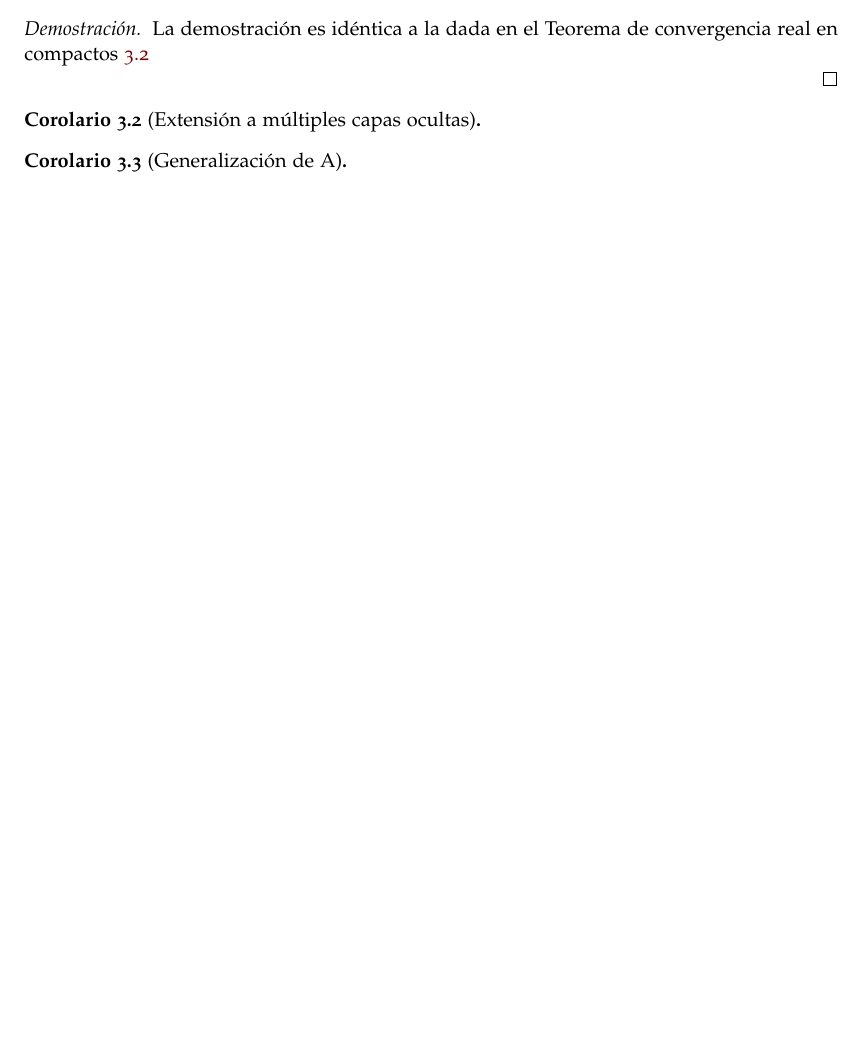
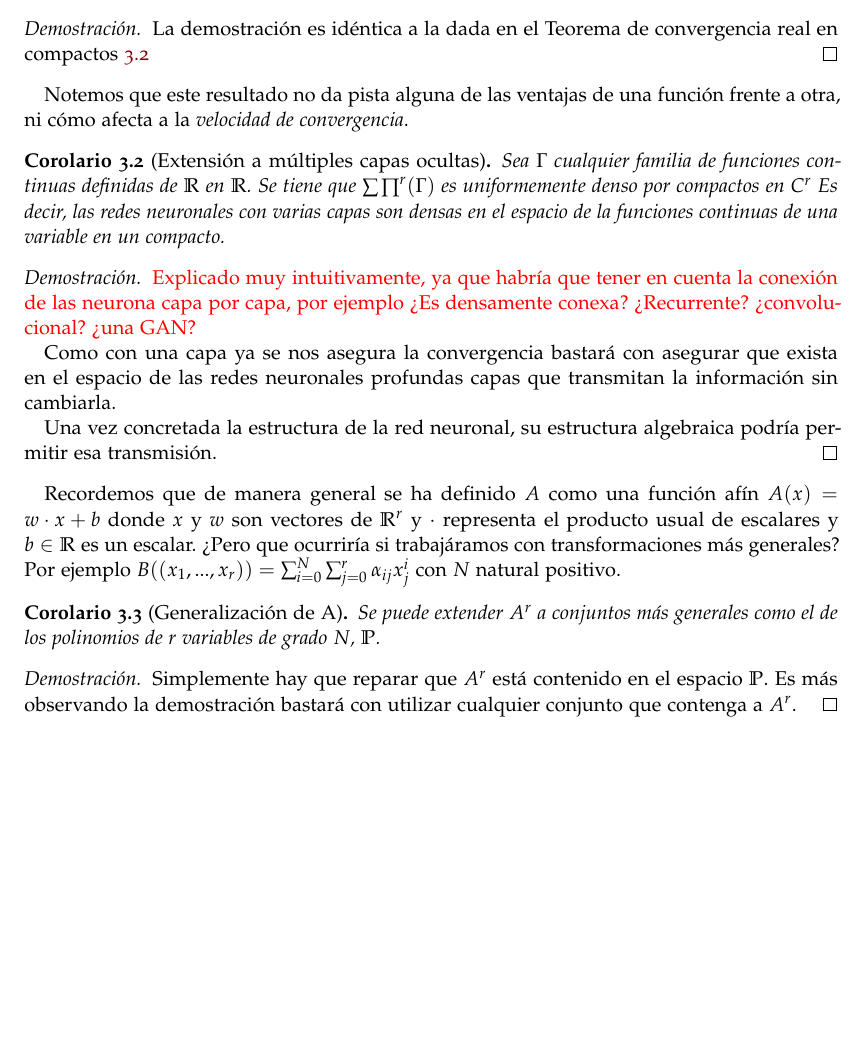
Before and after one commit to BlancaCC/TFG-Estudio-de-las-redes-neuronales, a LaTeX book (doc/tfg.tex, which reads doc/capitulos/articulo_rrnn_aproximadores_universales/definiciones_esenciales.tex): part of page 28 of 41, cut so that both start at the same text, the shorter picture padded with empty space. Compiled offline with pdfLaTeX.

Commit message:
Redacción corolarios propios 2 y 3 Corolario sobre convergencias rrnn profundas y generilación A Escribe que es generalizable a rrnn con más de una capa oculta, la demostración está demasiado intuitiva y poco concreta, seguramente habrá que volver a ella en un futuro. Se generaliza también el conjunto de transformaciones que se le pueden hacer a las entradas de las neuronas, concretamente bastará cualquier conjunto que contenga transformaciones afines.

```diff
--- a/doc/capitulos/articulo_rrnn_aproximadores_universales/definiciones_esenciales.tex
+++ b/doc/capitulos/articulo_rrnn_aproximadores_universales/definiciones_esenciales.tex
@@ -274,13 +275,39 @@ sin embargo es habitual la combinación de éstas en una misma red neuronal.
     \end{equation}
 \end{corolario}
 \begin{proof}
-    La demostración es idéntica a la dada en el Teorema de convergencia real en compactos \ref{teo:TeoremaConvergenciaRealEnCompactosDefinicionesEsenciales}
+    La demostración es idéntica a la dada en el Teorema de convergencia
+    real en compactos \ref{teo:TeoremaConvergenciaRealEnCompactosDefinicionesEsenciales}
+\end{proof}
 
-\end{proof}
+Notemos que este resultado no da pista alguna de las ventajas de una función frente a otra,
+ ni cómo afecta a la \textit{velocidad de convergencia}.
 
 \begin{corolario}[Extensión a múltiples capas ocultas]
 
+    Sea $\Gamma$ cualquier familia de funciones continuas definidas de $\R$ en $\R$.
+    Se tiene que $\sum \prod ^r (\Gamma)$ es uniformemente denso por compactos en $C^r$
+    Es decir, las redes neuronales con varias capas son densas en el  espacio de la funciones continuas de una variable en un compacto.
 \end{corolario}
+\begin{proof}
+    \textcolor{red}{Explicado muy intuitivamente, ya que habría que tener en cuenta la conexión de las neurona
+    capa por capa, por ejemplo ¿Es densamente conexa? ¿Recurrente? ¿convolucional? ¿una GAN?}
+
+    Como con una capa ya se nos asegura la convergencia bastará con asegurar que exista
+    en el espacio de las redes neuronales profundas capas que transmitan la información sin cambiarla.
+
+    Una vez concretada la estructura de la red neuronal,  su estructura algebraica podría permitir esa transmisión.
+\end{proof}
+
+Recordemos que de manera general se ha definido $A$ como una función afín
+$A(x) = w \cdot x + b$ donde $x$ y $w$ son vectores de $\R^r$ y $\cdot$ representa el producto
+usual de escalares y $b \in \R$ es un escalar.  ¿Pero que ocurriría si trabajáramos con transformaciones más generales?
+Por ejemplo $B((x_1, ..., x_r)) = \sum_{i= 0} ^N \sum_{j= 0} ^r \alpha_{ij} x_j^i$  con $N$ natural positivo.
 
 \begin{corolario}[Generalización de A]
+
+    Se puede extender $A^r$ a conjuntos más generales como el de los polinomios de $r$ variables de grado $N$, $\mathbb{P}$.
 \end{corolario}
+\begin{proof}
+    Simplemente hay que reparar que $A^r$ está contenido en el espacio $\mathbb{P}$.
+    Es más observando la demostración bastará con utilizar cualquier conjunto que contenga a $A^r$.
+\end{proof}
```
Also changed, not shown: doc/capitulos/articulo_rrnn_aproximadores_universales/definiciones_esenciales.tex (1 more changed lines).
